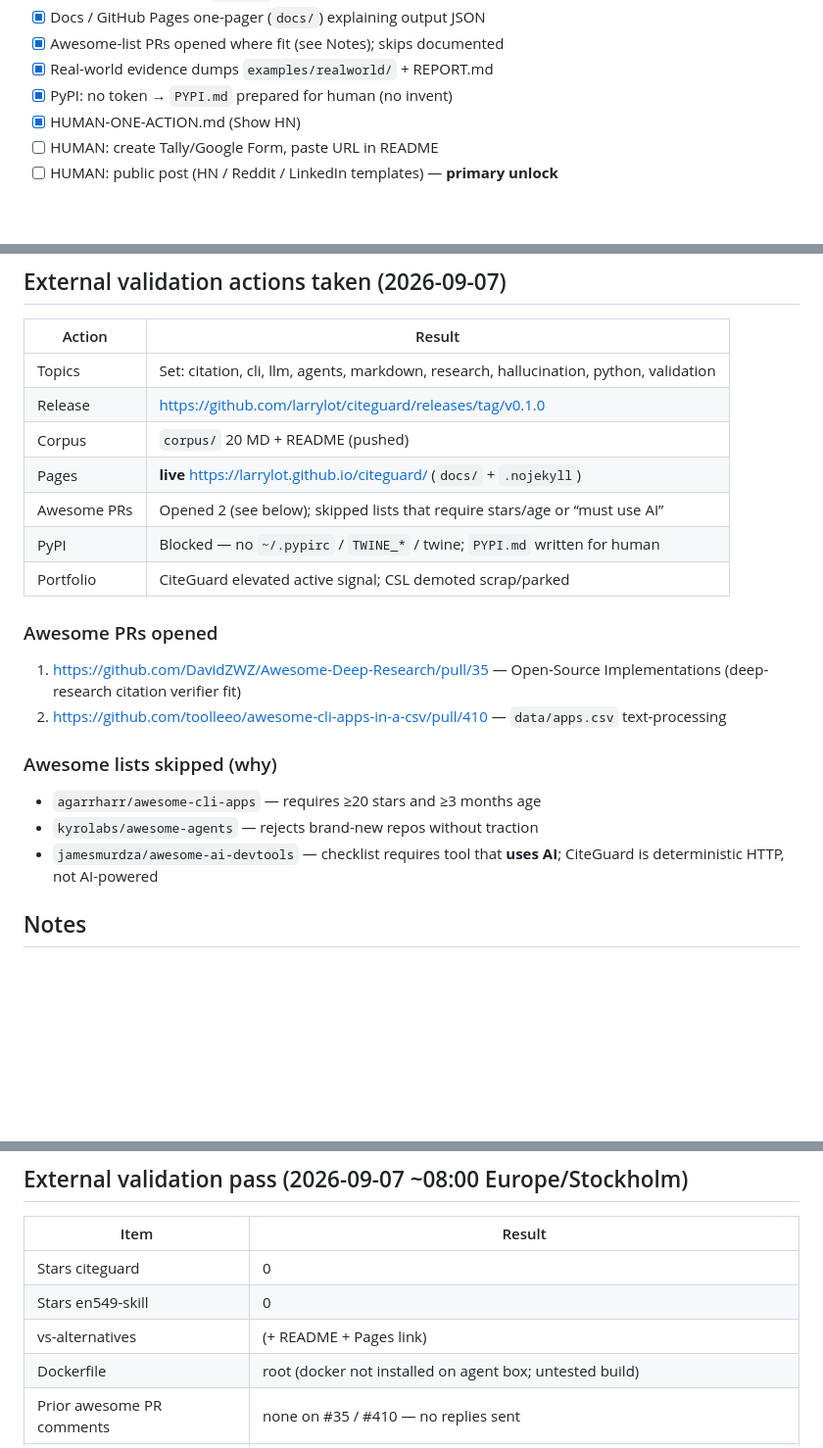
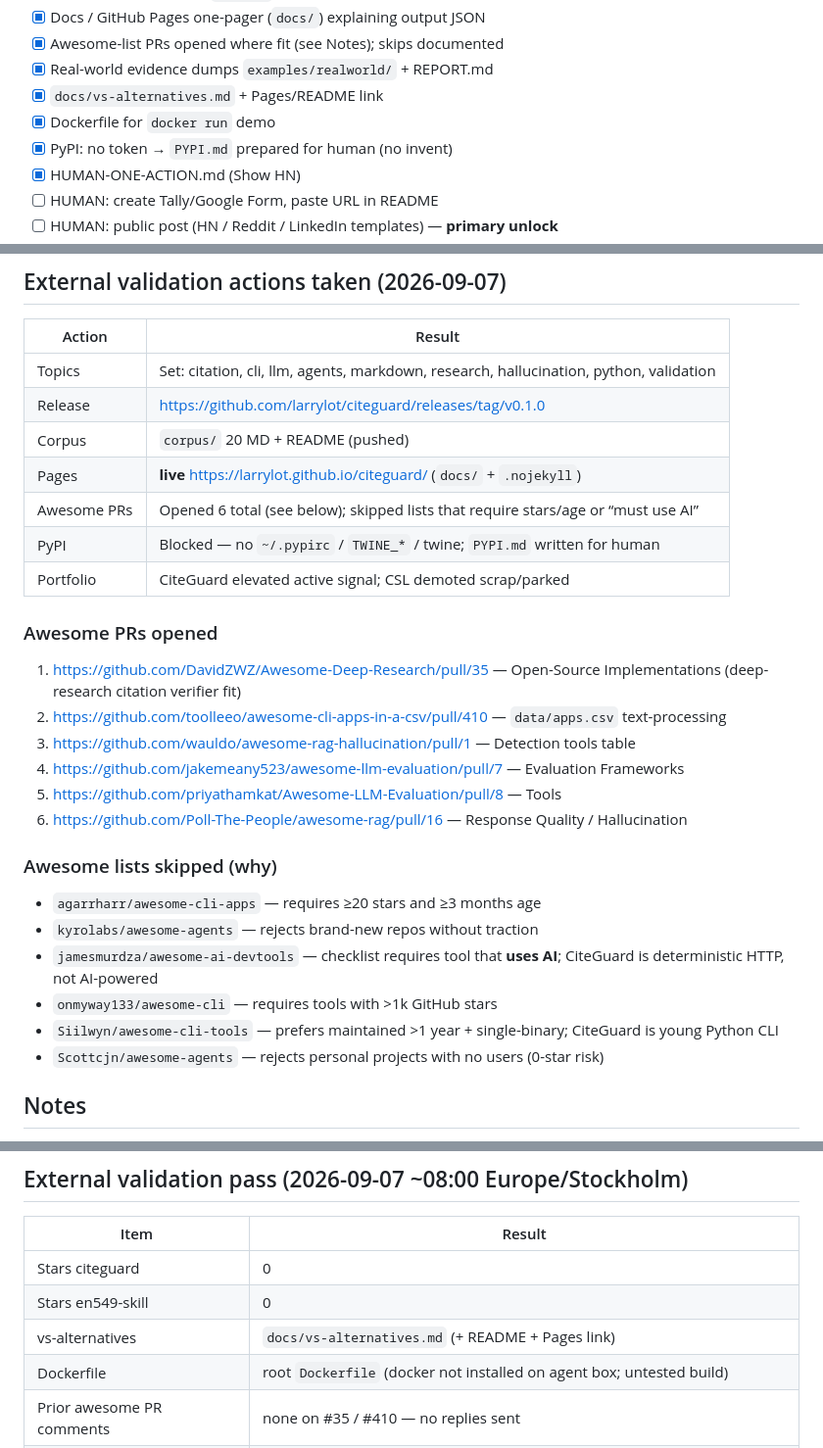
Before and after one commit to larrylot/citeguard, a Markdown page: STATUS.md, 3 parts joined by grey strips. Shown at 98% size. GitHub-like rendering; blank space fills up the shorter version.

Commit message:
STATUS: record 4 new awesome PRs, skips, vs-alternatives/Dockerfile checklist

```diff
--- a/STATUS.md
+++ b/STATUS.md
@@ -41,6 +41,8 @@ Fill Actual after human posts + form live. Do not invent numbers.
 - [x] Docs / GitHub Pages one-pager (`docs/`) explaining output JSON
 - [x] Awesome-list PRs opened where fit (see Notes); skips documented
 - [x] Real-world evidence dumps `examples/realworld/` + REPORT.md
+- [x] `docs/vs-alternatives.md` + Pages/README link
+- [x] Dockerfile for `docker run` demo
 - [x] PyPI: no token → `PYPI.md` prepared for human (no invent)
 - [x] HUMAN-ONE-ACTION.md (Show HN)
 - [ ] HUMAN: create Tally/Google Form, paste URL in README
@@ -55,18 +57,25 @@ Fill Actual after human posts + form live. Do not invent numbers.
 | Release | https://github.com/larrylot/citeguard/releases/tag/v0.1.0 |
 | Corpus | `corpus/` 20 MD + README (pushed) |
 | Pages | **live** https://larrylot.github.io/citeguard/ (`docs/` + `.nojekyll`) |
-| Awesome PRs | Opened 2 (see below); skipped lists that require stars/age or “must use AI” |
+| Awesome PRs | Opened 6 total (see below); skipped lists that require stars/age or “must use AI” |
 | PyPI | Blocked — no `~/.pypirc` / `TWINE_*` / twine; `PYPI.md` written for human |
 | Portfolio | CiteGuard elevated active signal; CSL demoted scrap/parked |
 
 ### Awesome PRs opened
 1. https://github.com/DavidZWZ/Awesome-Deep-Research/pull/35 — Open-Source Implementations (deep-research citation verifier fit)
 2. https://github.com/toolleeo/awesome-cli-apps-in-a-csv/pull/410 — `data/apps.csv` text-processing
+3. https://github.com/wauldo/awesome-rag-hallucination/pull/1 — Detection tools table
+4. https://github.com/jakemeany523/awesome-llm-evaluation/pull/7 — Evaluation Frameworks
+5. https://github.com/priyathamkat/Awesome-LLM-Evaluation/pull/8 — Tools
+6. https://github.com/Poll-The-People/awesome-rag/pull/16 — Response Quality / Hallucination
 
 ### Awesome lists skipped (why)
 - `agarrharr/awesome-cli-apps` — requires ≥20 stars and ≥3 months age
 - `kyrolabs/awesome-agents` — rejects brand-new repos without traction
 - `jamesmurdza/awesome-ai-devtools` — checklist requires tool that **uses AI**; CiteGuard is deterministic HTTP, not AI-powered
+- `onmyway133/awesome-cli` — requires tools with >1k GitHub stars
+- `Siilwyn/awesome-cli-tools` — prefers maintained >1 year + single-binary; CiteGuard is young Python CLI
+- `Scottcjn/awesome-agents` — rejects personal projects with no users (0-star risk)
 
 ## Notes
 
@@ -89,8 +98,8 @@ Committed `examples/realworld/` — 7 synthetic dumps + `out/*.json` + [`REPORT.
 |------|--------|
 | Stars citeguard | 0 |
 | Stars en549-skill | 0 |
-| vs-alternatives |  (+ README + Pages link) |
-| Dockerfile | root  (docker not installed on agent box; untested build) |
+| vs-alternatives | `docs/vs-alternatives.md` (+ README + Pages link) |
+| Dockerfile | root `Dockerfile` (docker not installed on agent box; untested build) |
 | Prior awesome PR comments | none on #35 / #410 — no replies sent |
 | New awesome PRs | #1 wauldo, #7 jakemeany, #8 priyathamkat, #16 Poll-The-People (URLs above) |
 
```
